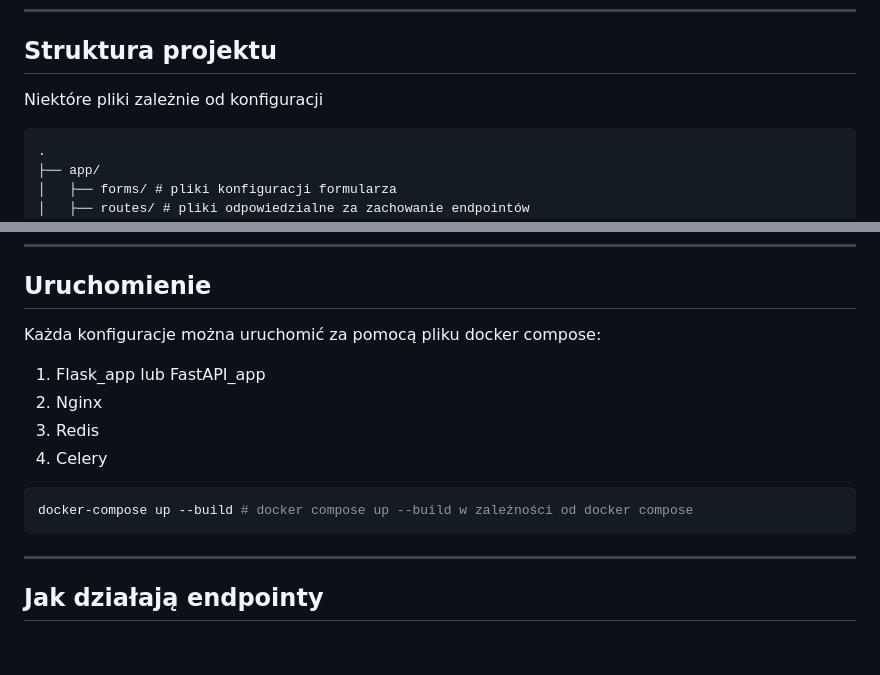
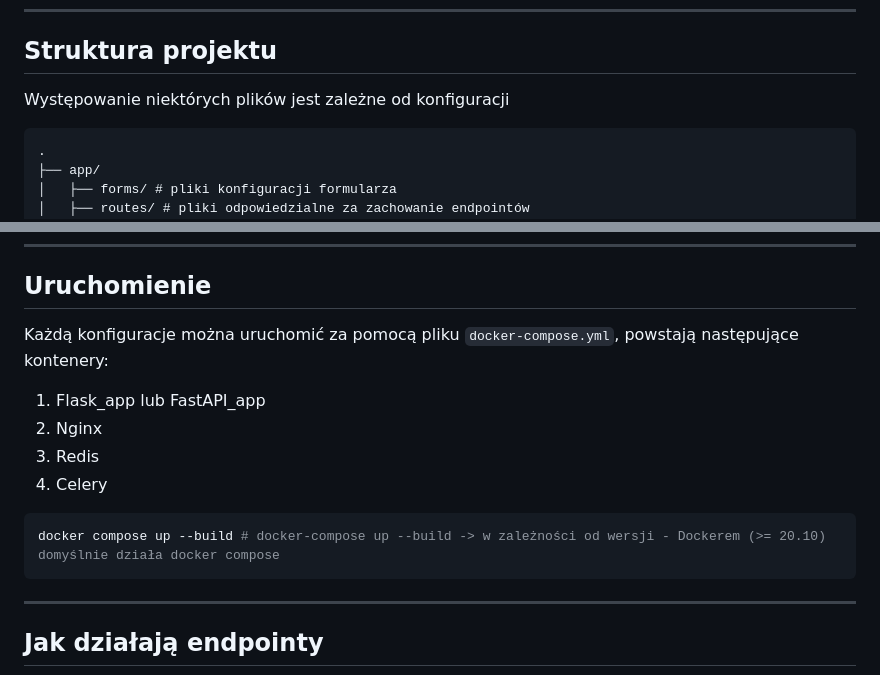
Before and after one commit to binthon/Webservers, a Markdown page: README.md, 2 parts joined by grey strips. Rendered like a GitHub page; blank space fills up the shorter version.

````diff
--- a/README.md
+++ b/README.md
@@ -34,7 +34,7 @@ Implementacja systemu formularzy **synchronicznych i asynchronicznych** z zapisa
 
 ## Struktura projektu
 
-Niektóre pliki zależnie od konfiguracji
+Występowanie niektórych plików jest zależne od konfiguracji
 
 ```
 .
@@ -124,14 +124,14 @@ keep_alive_timeout = 5
 
 ## Uruchomienie
 
-Każda konfiguracje można uruchomić za pomocą pliku docker compose:
+Każdą konfiguracje można uruchomić za pomocą pliku `docker-compose.yml`, powstają następujące kontenery:
 1. Flask_app lub FastAPI_app
 2. Nginx
 3. Redis
 4. Celery
 
 ```bash
-docker-compose up --build # docker compose up --build w zależności od docker compose
+docker compose up --build # docker-compose up --build -> w zależności od wersji - Dockerem (>= 20.10) domyślnie działa docker compose
 ```
 
 ---
````
